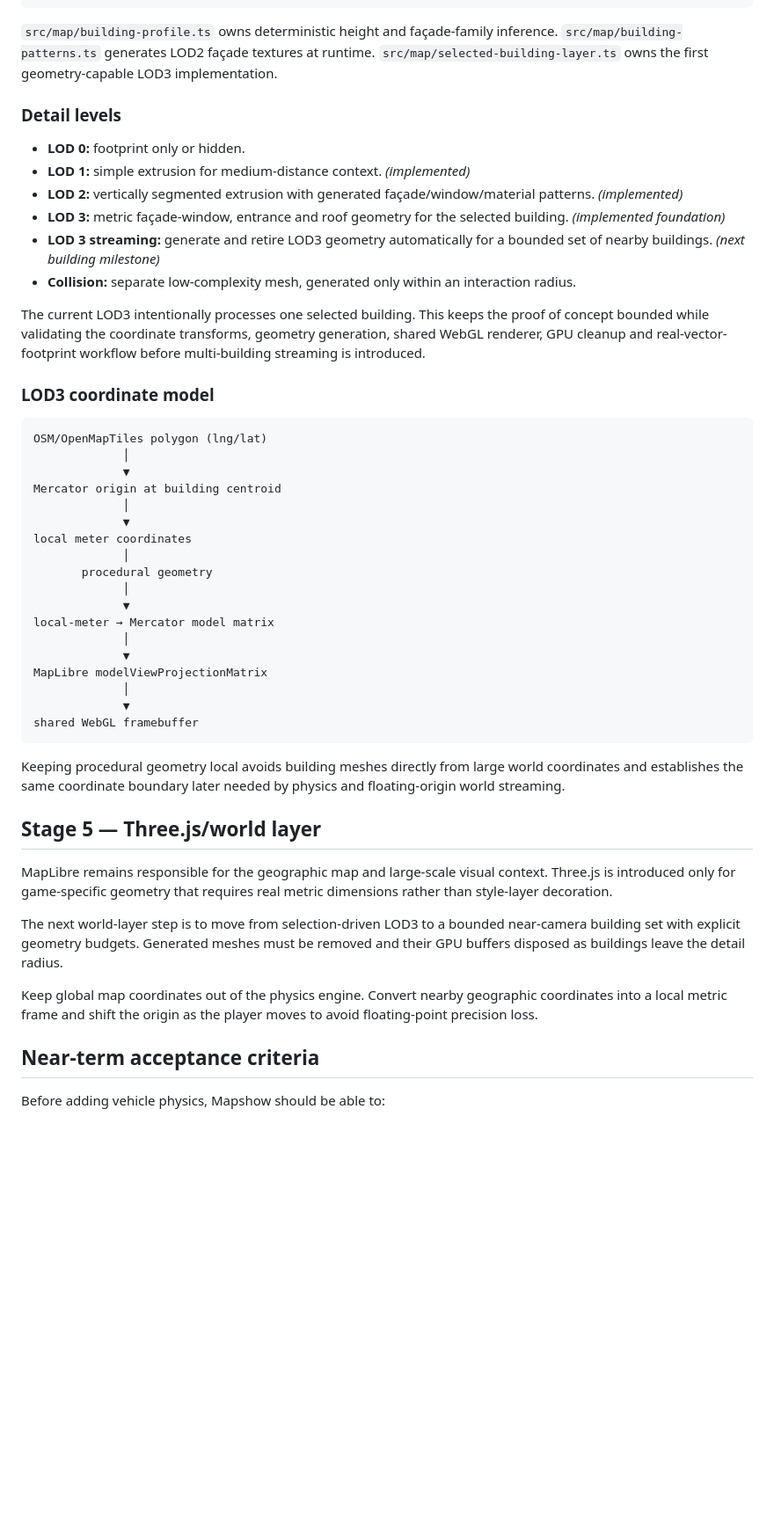
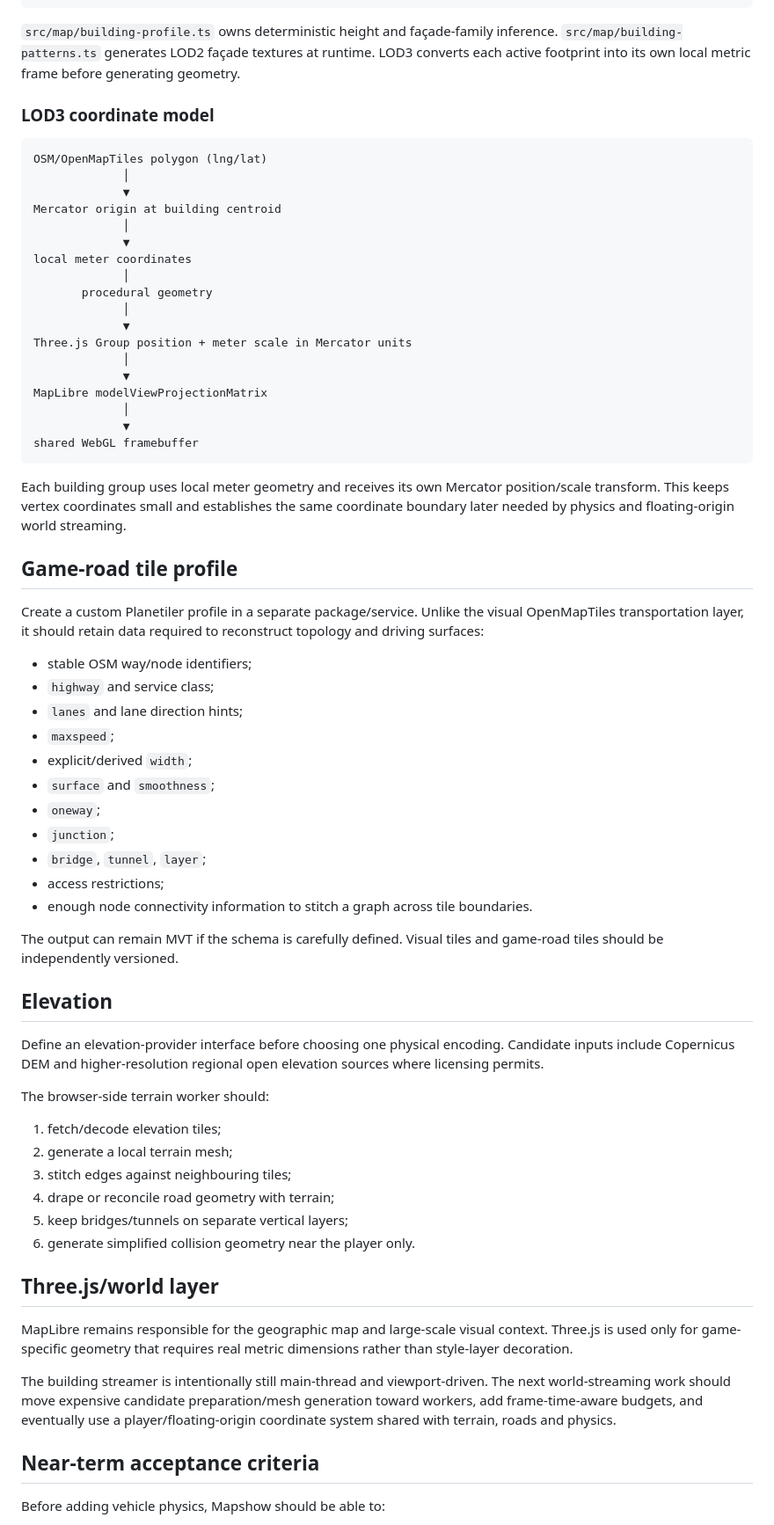
Before and after one commit to helenkwok/mapshow, a Markdown page: docs/ARCHITECTURE.md, the part around one of its changes. Shown at 88% size. Drawn GitHub-style; blank space fills up the shorter version.

````diff
--- a/docs/ARCHITECTURE.md
+++ b/docs/ARCHITECTURE.md
@@ -88,18 +103,7 @@ footprint + tags
                 └─ flat roof + parapet fallback
 ```
 
-`src/map/building-profile.ts` owns deterministic height and façade-family inference. `src/map/building-patterns.ts` generates LOD2 façade textures at runtime. `src/map/selected-building-layer.ts` owns the first geometry-capable LOD3 implementation.
-
-### Detail levels
-
-- **LOD 0:** footprint only or hidden.
-- **LOD 1:** simple extrusion for medium-distance context. *(implemented)*
-- **LOD 2:** vertically segmented extrusion with generated façade/window/material patterns. *(implemented)*
-- **LOD 3:** metric façade-window, entrance and roof geometry for the selected building. *(implemented foundation)*
-- **LOD 3 streaming:** generate and retire LOD3 geometry automatically for a bounded set of nearby buildings. *(next building milestone)*
-- **Collision:** separate low-complexity mesh, generated only within an interaction radius.
-
-The current LOD3 intentionally processes one selected building. This keeps the proof of concept bounded while validating the coordinate transforms, geometry generation, shared WebGL renderer, GPU cleanup and real-vector-footprint workflow before multi-building streaming is introduced.
+`src/map/building-profile.ts` owns deterministic height and façade-family inference. `src/map/building-patterns.ts` generates LOD2 façade textures at runtime. LOD3 converts each active footprint into its own local metric frame before generating geometry.
 
 ### LOD3 coordinate model
 
@@ -115,7 +119,7 @@ local meter coordinates
        procedural geometry
              │
              ▼
-local-meter → Mercator model matrix
+Three.js Group position + meter scale in Mercator units
              │
              ▼
 MapLibre modelViewProjectionMatrix
@@ -124,15 +128,44 @@ MapLibre modelViewProjectionMatrix
 shared WebGL framebuffer
 ```
 
-Keeping procedural geometry local avoids building meshes directly from large world coordinates and establishes the same coordinate boundary later needed by physics and floating-origin world streaming.
+Each building group uses local meter geometry and receives its own Mercator position/scale transform. This keeps vertex coordinates small and establishes the same coordinate boundary later needed by physics and floating-origin world streaming.
 
-## Stage 5 — Three.js/world layer
+## Game-road tile profile
 
-MapLibre remains responsible for the geographic map and large-scale visual context. Three.js is introduced only for game-specific geometry that requires real metric dimensions rather than style-layer decoration.
+Create a custom Planetiler profile in a separate package/service. Unlike the visual OpenMapTiles transportation layer, it should retain data required to reconstruct topology and driving surfaces:
 
-The next world-layer step is to move from selection-driven LOD3 to a bounded near-camera building set with explicit geometry budgets. Generated meshes must be removed and their GPU buffers disposed as buildings leave the detail radius.
+- stable OSM way/node identifiers;
+- `highway` and service class;
+- `lanes` and lane direction hints;
+- `maxspeed`;
+- explicit/derived `width`;
+- `surface` and `smoothness`;
+- `oneway`;
+- `junction`;
+- `bridge`, `tunnel`, `layer`;
+- access restrictions;
+- enough node connectivity information to stitch a graph across tile boundaries.
 
-Keep global map coordinates out of the physics engine. Convert nearby geographic coordinates into a local metric frame and shift the origin as the player moves to avoid floating-point precision loss.
+The output can remain MVT if the schema is carefully defined. Visual tiles and game-road tiles should be independently versioned.
+
+## Elevation
+
+Define an elevation-provider interface before choosing one physical encoding. Candidate inputs include Copernicus DEM and higher-resolution regional open elevation sources where licensing permits.
+
+The browser-side terrain worker should:
+
+1. fetch/decode elevation tiles;
+2. generate a local terrain mesh;
+3. stitch edges against neighbouring tiles;
+4. drape or reconcile road geometry with terrain;
+5. keep bridges/tunnels on separate vertical layers;
+6. generate simplified collision geometry near the player only.
+
+## Three.js/world layer
+
+MapLibre remains responsible for the geographic map and large-scale visual context. Three.js is used only for game-specific geometry that requires real metric dimensions rather than style-layer decoration.
+
+The building streamer is intentionally still main-thread and viewport-driven. The next world-streaming work should move expensive candidate preparation/mesh generation toward workers, add frame-time-aware budgets, and eventually use a player/floating-origin coordinate system shared with terrain, roads and physics.
 
 ## Near-term acceptance criteria
 
````
Also changed, not shown: other parts of docs/ARCHITECTURE.md (+50 -34 lines).
